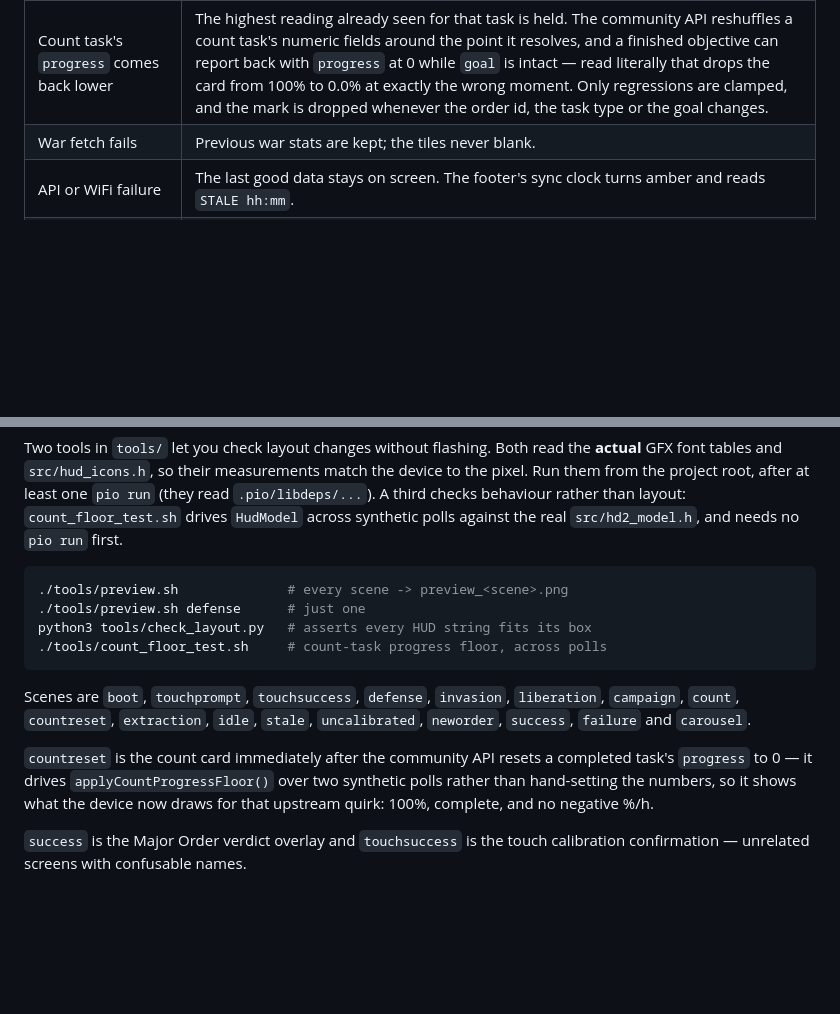
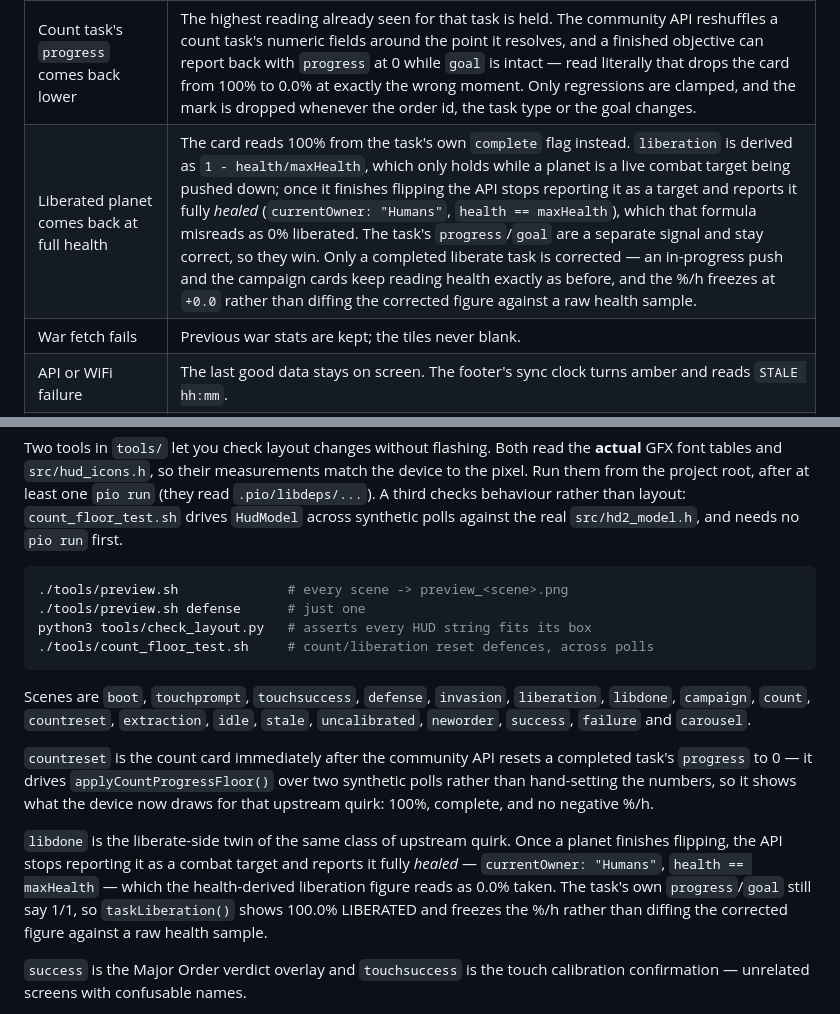
Before and after one commit to codydoerfler/hd2-desk-monitor, a Markdown page: README.md, 2 parts joined by grey strips. Rendered like a GitHub page; blank space fills up the shorter version.

````diff
--- a/README.md
+++ b/README.md
@@ -823,6 +823,7 @@ connection) and sprites (~27 KB peak).
 | Multiple simultaneous orders | The first is shown. |
 | Planet fetch fails, index unchanged | Previous planet data is reused. |
 | Count task's `progress` comes back lower | The highest reading already seen for that task is held. The community API reshuffles a count task's numeric fields around the point it resolves, and a finished objective can report back with `progress` at 0 while `goal` is intact — read literally that drops the card from 100% to 0.0% at exactly the wrong moment. Only regressions are clamped, and the mark is dropped whenever the order id, the task type or the goal changes. |
+| Liberated planet comes back at full health | The card reads 100% from the task's own `complete` flag instead. `liberation` is derived as `1 - health/maxHealth`, which only holds while a planet is a live combat target being pushed down; once it finishes flipping the API stops reporting it as a target and reports it fully *healed* (`currentOwner: "Humans"`, `health == maxHealth`), which that formula misreads as 0% liberated. The task's `progress`/`goal` are a separate signal and stay correct, so they win. Only a completed liberate task is corrected — an in-progress push and the campaign cards keep reading health exactly as before, and the %/h freezes at `+0.0` rather than diffing the corrected figure against a raw health sample. |
 | War fetch fails | Previous war stats are kept; the tiles never blank. |
 | API or WiFi failure | The last good data stays on screen. The footer's sync clock turns amber and reads `STALE hh:mm`. |
 | Repeated failures | Exponential backoff, 15 s doubling to a 10-minute ceiling. |
@@ -861,17 +862,26 @@ against the real `src/hd2_model.h`, and needs no `pio run` first.
 ./tools/preview.sh              # every scene -> preview_<scene>.png
 ./tools/preview.sh defense      # just one
 python3 tools/check_layout.py   # asserts every HUD string fits its box
-./tools/count_floor_test.sh     # count-task progress floor, across polls
+./tools/count_floor_test.sh     # count/liberation reset defences, across polls
 ```
 
 Scenes are `boot`, `touchprompt`, `touchsuccess`, `defense`, `invasion`,
-`liberation`, `campaign`, `count`, `countreset`, `extraction`, `idle`, `stale`,
-`uncalibrated`, `neworder`, `success`, `failure` and `carousel`.
+`liberation`, `libdone`, `campaign`, `count`, `countreset`, `extraction`,
+`idle`, `stale`, `uncalibrated`, `neworder`, `success`, `failure` and
+`carousel`.
 
 `countreset` is the count card immediately after the community API resets a
 completed task's `progress` to 0 — it drives `applyCountProgressFloor()` over
 two synthetic polls rather than hand-setting the numbers, so it shows what the
 device now draws for that upstream quirk: 100%, complete, and no negative %/h.
+
+`libdone` is the liberate-side twin of the same class of upstream quirk. Once a
+planet finishes flipping, the API stops reporting it as a combat target and
+reports it fully *healed* — `currentOwner: "Humans"`, `health == maxHealth` —
+which the health-derived liberation figure reads as 0.0% taken. The task's own
+`progress`/`goal` still say 1/1, so `taskLiberation()` shows 100.0% LIBERATED
+and freezes the %/h rather than diffing the corrected figure against a raw
+health sample.
 
 `success` is the Major Order verdict overlay and `touchsuccess` is the touch
 calibration confirmation — unrelated screens with confusable names.
````
Also changed, not shown: CONTEXT.md (+13 -9 lines), docs/preview_libdone.png (added), 6 other files.
